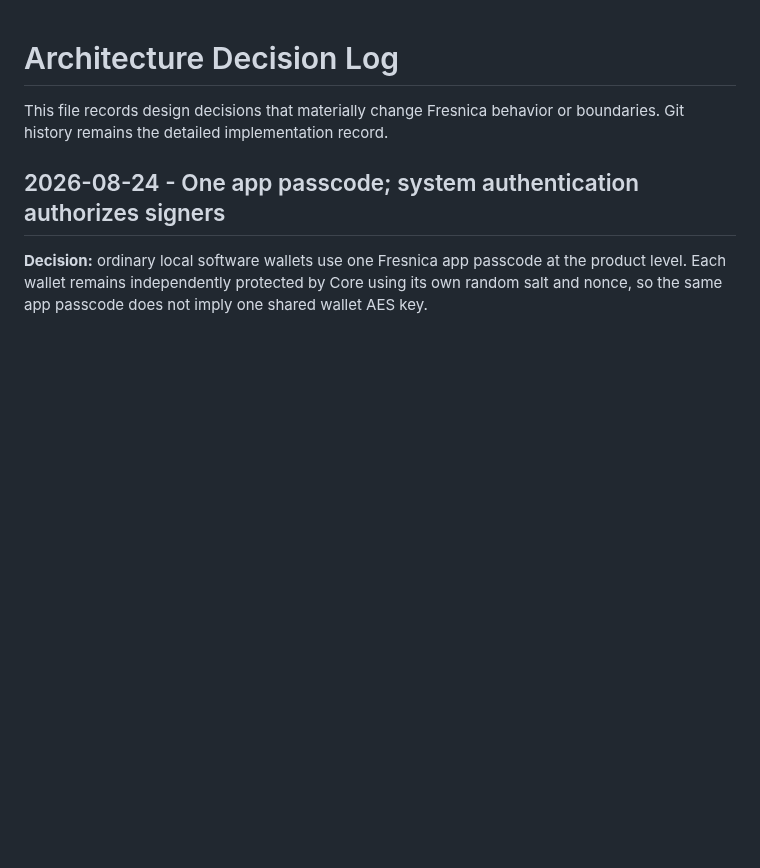
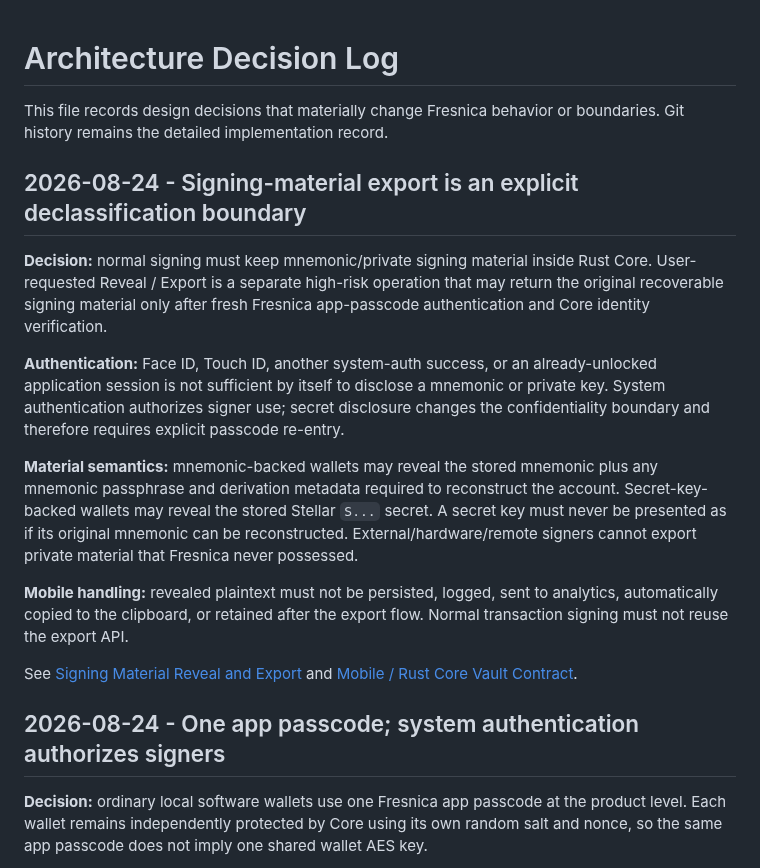
Before and after one commit to Fresnica/fresnica, a Markdown page: docs/decision-log.md, the part around the change. GitHub-like rendering; blank space fills up the shorter version.

Commit message:
Record controlled secret export boundary

```diff
--- a/docs/decision-log.md
+++ b/docs/decision-log.md
@@ -1,6 +1,18 @@
 # Architecture Decision Log
 
 This file records design decisions that materially change Fresnica behavior or boundaries. Git history remains the detailed implementation record.
+
+## 2026-08-24 - Signing-material export is an explicit declassification boundary
+
+**Decision:** normal signing must keep mnemonic/private signing material inside Rust Core. User-requested Reveal / Export is a separate high-risk operation that may return the original recoverable signing material only after fresh Fresnica app-passcode authentication and Core identity verification.
+
+**Authentication:** Face ID, Touch ID, another system-auth success, or an already-unlocked application session is not sufficient by itself to disclose a mnemonic or private key. System authentication authorizes signer use; secret disclosure changes the confidentiality boundary and therefore requires explicit passcode re-entry.
+
+**Material semantics:** mnemonic-backed wallets may reveal the stored mnemonic plus any mnemonic passphrase and derivation metadata required to reconstruct the account. Secret-key-backed wallets may reveal the stored Stellar `S...` secret. A secret key must never be presented as if its original mnemonic can be reconstructed. External/hardware/remote signers cannot export private material that Fresnica never possessed.
+
+**Mobile handling:** revealed plaintext must not be persisted, logged, sent to analytics, automatically copied to the clipboard, or retained after the export flow. Normal transaction signing must not reuse the export API.
+
+See [Signing Material Reveal and Export](secret-export.md) and [Mobile / Rust Core Vault Contract](mobile-core-contract.md).
 
 ## 2026-08-24 - One app passcode; system authentication authorizes signers
 
```
